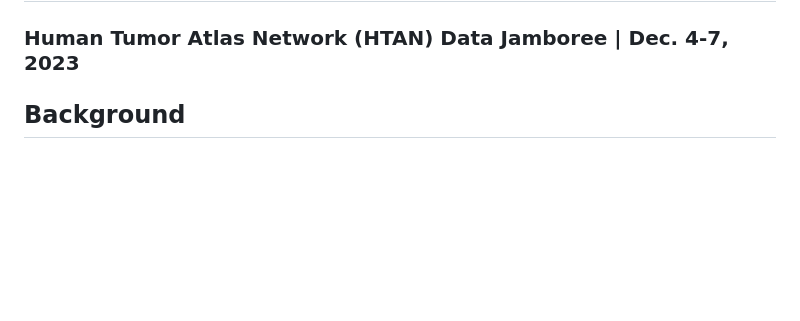
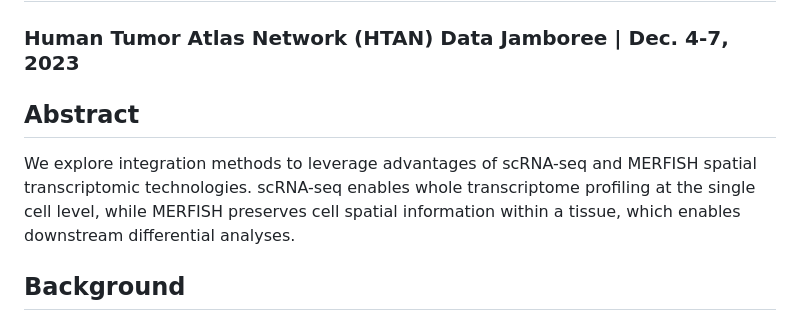
Before and after one commit to NCI-HTAN-Jamborees/Integrating-single-cell-sequencing-and-spatial-omics-data, a Markdown page: README.md, the part around the change. Rendered like a GitHub page; blank space fills up the shorter version.

```diff
--- a/README.md
+++ b/README.md
@@ -1,6 +1,10 @@
 # Evaluating methods for integrating scRNA-seq and spatial transcriptomics data using publicly available cancer datasets
 
 ### Human Tumor Atlas Network (HTAN) Data Jamboree | Dec. 4-7, 2023
+
+## Abstract
+
+We explore integration methods to leverage advantages of scRNA-seq and MERFISH spatial transcriptomic technologies. scRNA-seq enables whole transcriptome profiling at the single cell level, while MERFISH preserves cell spatial information within a tissue, which enables downstream differential analyses.
 
 ## Background
 
```
